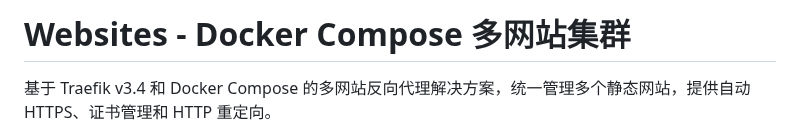
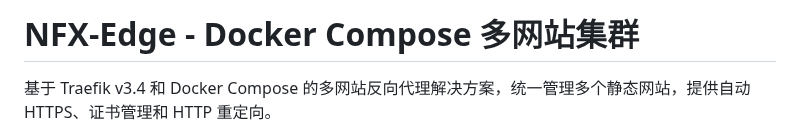
Before and after one commit to NebulaForgeX/NFX-Edge, a Markdown page: README.md, the part around the change. Rendered like a GitHub page.

Commit message:
Update README.md to reflect project name change to NFX-Edge

```diff
--- a/README.md
+++ b/README.md
@@ -1,4 +1,4 @@
-# Websites - Docker Compose 多网站集群
+# NFX-Edge - Docker Compose 多网站集群
 
 基于 Traefik v3.4 和 Docker Compose 的多网站反向代理解决方案，统一管理多个静态网站，提供自动 HTTPS、证书管理和 HTTP 重定向。
 
```
